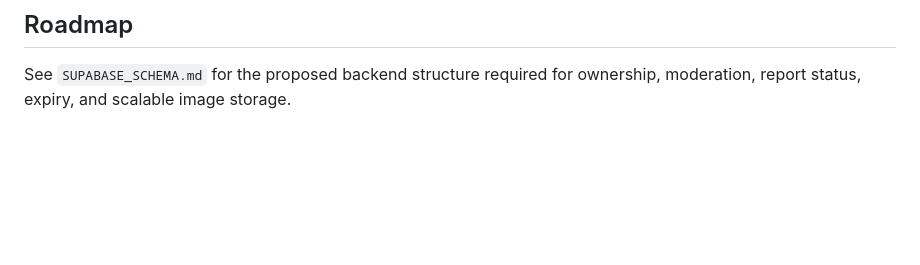
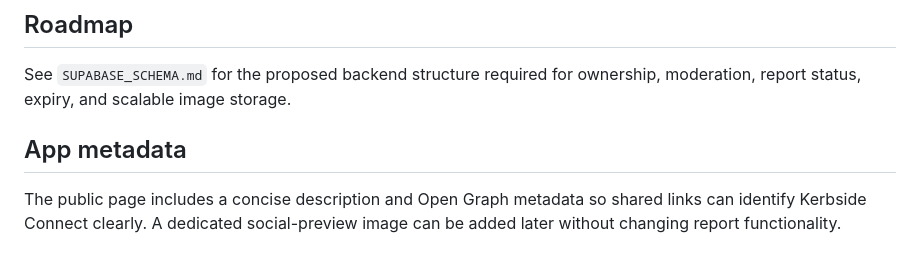
Before and after one commit to Administrator1457/kerbside-connect, a Markdown page: README.md, the part around the change. Drawn GitHub-style; blank space fills up the shorter version.

Commit message:
Document public app metadata

```diff
--- a/README.md
+++ b/README.md
@@ -82,3 +82,8 @@ See `SECURITY.md` for security practices, vulnerability-reporting guidance and p
 ## Roadmap
 
 See `SUPABASE_SCHEMA.md` for the proposed backend structure required for ownership, moderation, report status, expiry, and scalable image storage.
+
+
+## App metadata
+
+The public page includes a concise description and Open Graph metadata so shared links can identify Kerbside Connect clearly. A dedicated social-preview image can be added later without changing report functionality.
```
